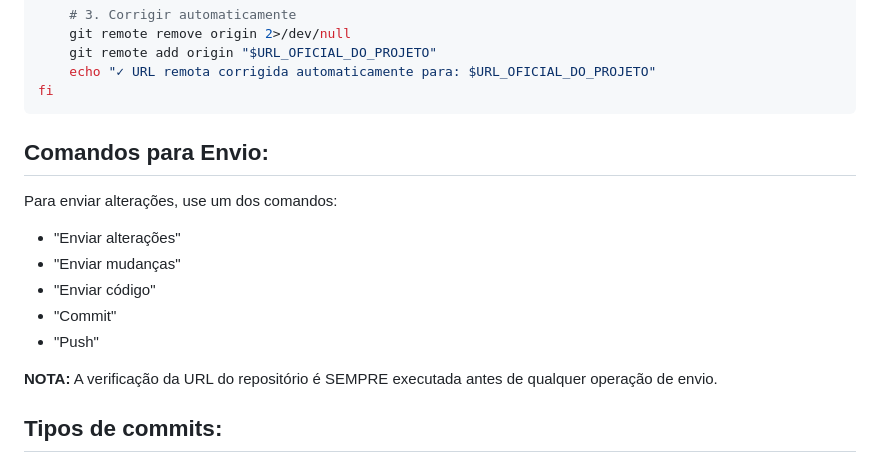
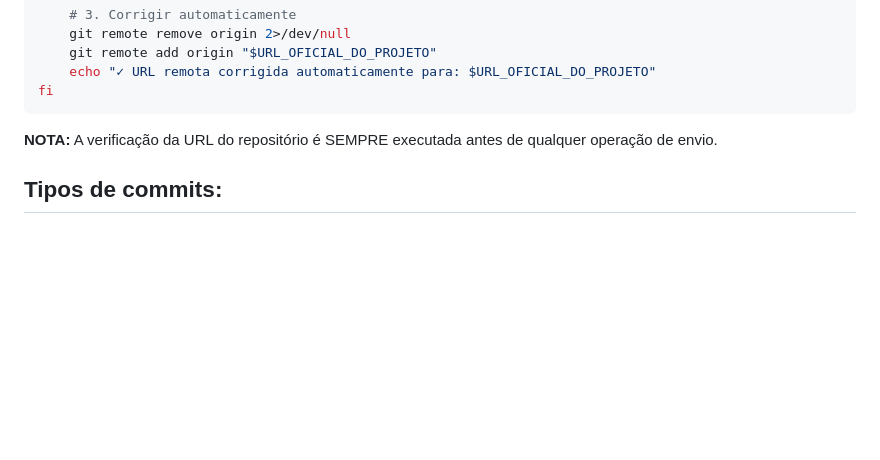
Before and after one commit to Aicrus/projeto10, a Markdown page: enviarGithub.md, the part around the change. Rendered like a GitHub page; blank space fills up the shorter version.

Commit message:
docs: atualização das diretrizes de interação com Github

````diff
--- a/enviarGithub.md
+++ b/enviarGithub.md
@@ -33,14 +33,6 @@ if [ "$REMOTE_URL" != "$URL_OFICIAL_DO_PROJETO" ]; then
 fi
 ```
 
-## Comandos para Envio:
-
-Para enviar alterações, use um dos comandos:
-- "Enviar alterações"
-- "Enviar mudanças"
-- "Enviar código"
-- "Commit"
-- "Push"
 
 **NOTA:** A verificação da URL do repositório é SEMPRE executada antes de qualquer operação de envio.
 
````
